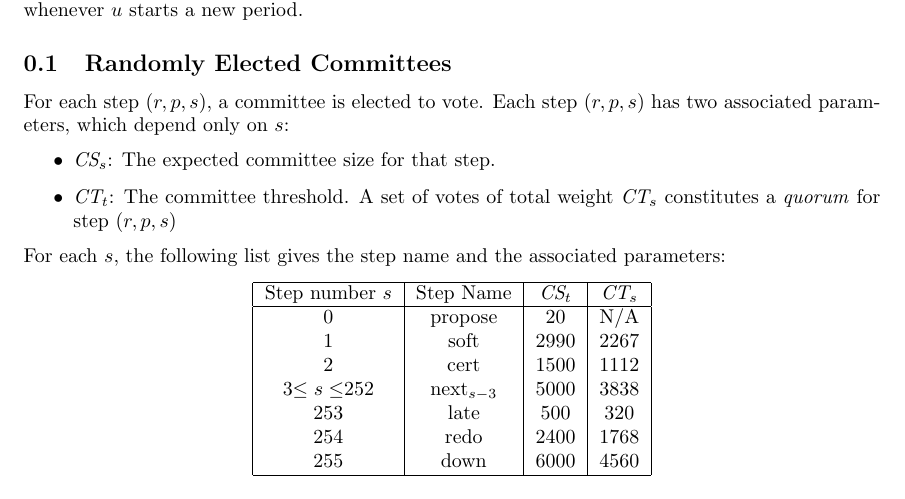
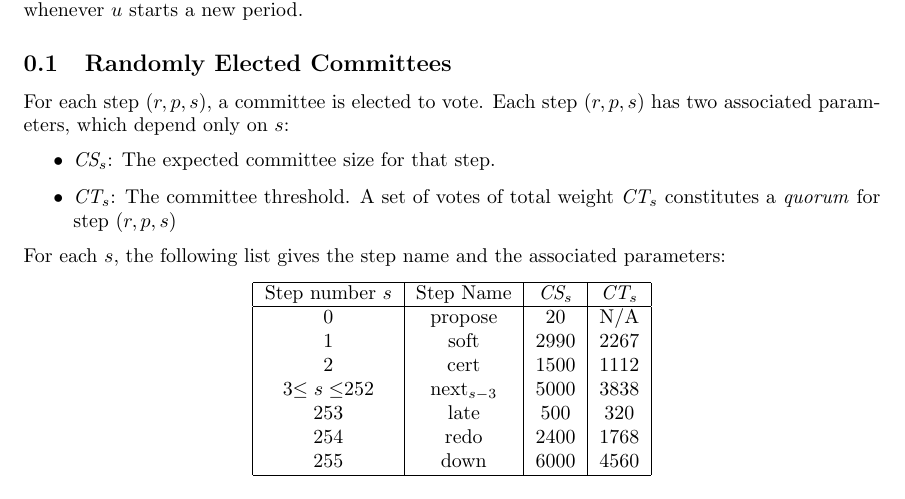
Before and after one commit to algorandfoundation/specs, a LaTeX document (overview/latex/sections/DetailedConsensus.tex): part of page 1 of 4, cut so that both start at the same text. Compiled offline with pdfLaTeX.

Commit message:
Fix subscript on Committee step parameters

```diff
--- a/overview/latex/sections/DetailedConsensus.tex
+++ b/overview/latex/sections/DetailedConsensus.tex
@@ -16,14 +16,14 @@ which is reset whenever $u$ starts a new period.
 For each step $(r,p,s)$, a committee is elected to vote. Each step $(r,p,s)$ has two associated parameters, which depend only on $s$:
 \begin{itemize}
     \item $\textit{\CS}_s$: The expected committee size for that step.
-    \item $\textit{\CT}_t$: The committee threshold. A set of votes of total weight $\textit{\CT}_s$ constitutes a \textit{quorum} for step $(r,p,s)$
+    \item $\textit{\CT}_s$: The committee threshold. A set of votes of total weight $\textit{\CT}_s$ constitutes a \textit{quorum} for step $(r,p,s)$
 \end{itemize}
 For each $s$, the following list gives the step name and the associated parameters:
 
 \begin{center}
 \begin{tabular}{ |c|c|c|c| }
  \hline
- Step number $s$ & Step Name & $\CS_t$ & $\CT_s$ \\
+ Step number $s$ & Step Name & $\CS_s$ & $\CT_s$ \\
  \hline
  0 & propose & 20 & N/A \\
  1 & soft & 2990 & 2267 \\
```
